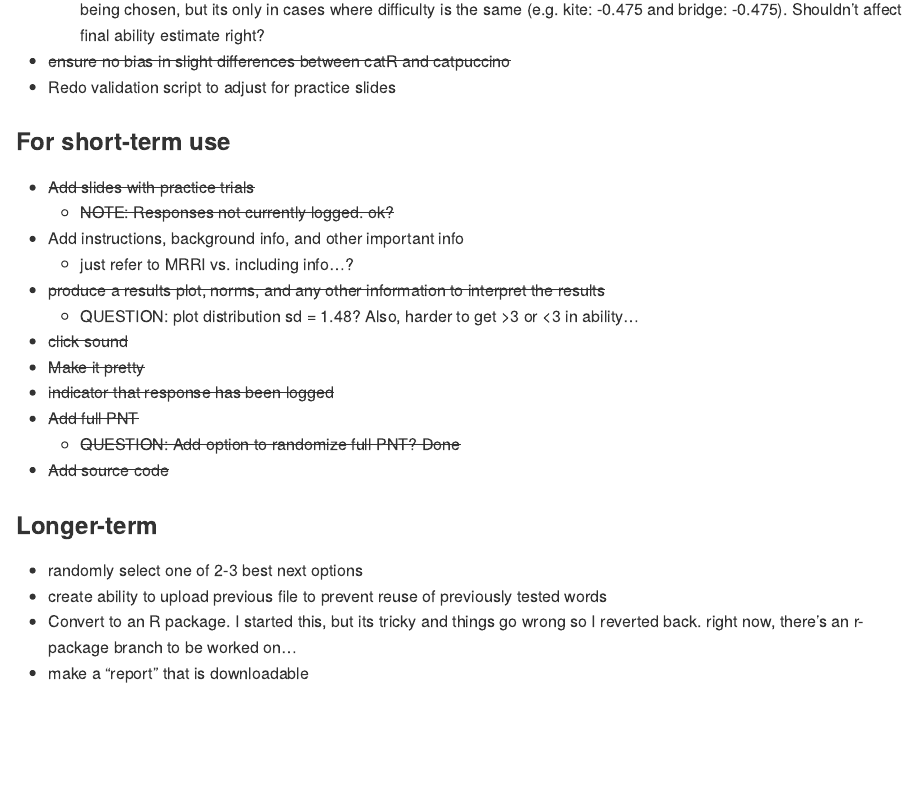
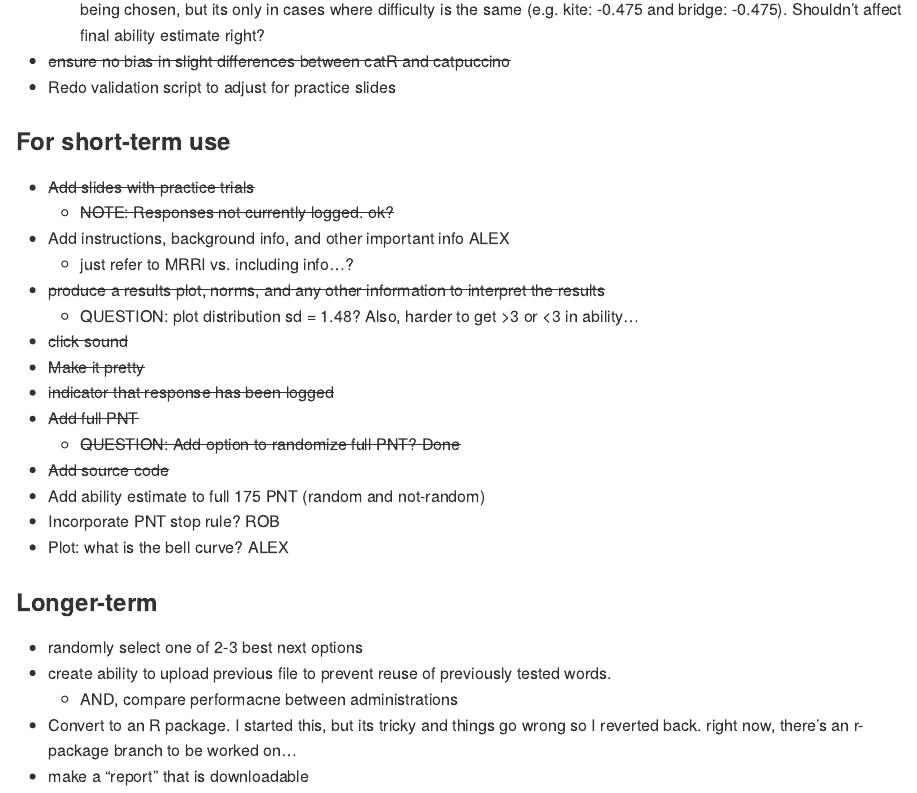
Before and after one commit to william-hula/acom, an R Markdown document (README.Rmd): the page in a window 1100 px wide, from 740 px down. The pictures show the output file README.html that the author committed with the source, opened offline.

Commit message:
new readme

```diff
--- a/README.Rmd
+++ b/README.Rmd
@@ -58,7 +58,7 @@ Update 5-24: Now preliminary version is on shinyapps.io: https://rb-cavanaugh.sh
 
 - ~~Add slides with practice trials~~
   - ~~NOTE: Responses not currently logged. ok?~~
-- Add instructions, background info, and other important info
+- Add instructions, background info, and other important info ALEX
   - just refer to MRRI vs. including info...?
 - ~~produce a results plot, norms, and any other information to interpret the results~~
   - QUESTION: plot distribution sd = 1.48? Also, harder to get >3 or <3 in ability...
@@ -68,10 +68,14 @@ Update 5-24: Now preliminary version is on shinyapps.io: https://rb-cavanaugh.sh
 - ~~Add full PNT~~
   - ~~QUESTION: Add option to randomize full PNT? Done~~
 - ~~Add source code~~
+- Add ability estimate to full 175 PNT (random and not-random)
+- Incorporate PNT stop rule? ROB
+- Plot: what is the bell curve? ALEX
 
 ### Longer-term
 
 - randomly select one of 2-3 best next options
-- create ability to upload previous file to prevent reuse of previously tested words
+- create ability to upload previous file to prevent reuse of previously tested words.
+  - AND, compare performacne between administrations
 - Convert to an R package. I started this, but its tricky and things go wrong so I reverted back. right now, there's an r-package branch to be worked on...
 - make a "report" that is downloadable
--- a/www/style.css
+++ b/www/style.css
@@ -1,5 +1,5 @@
 html {
-     font-size: 15px;
+     font-size: 14px;
 }
 
 img {
```
Also changed, not shown: app.R (+7 -5 lines), README.html, README.md.
